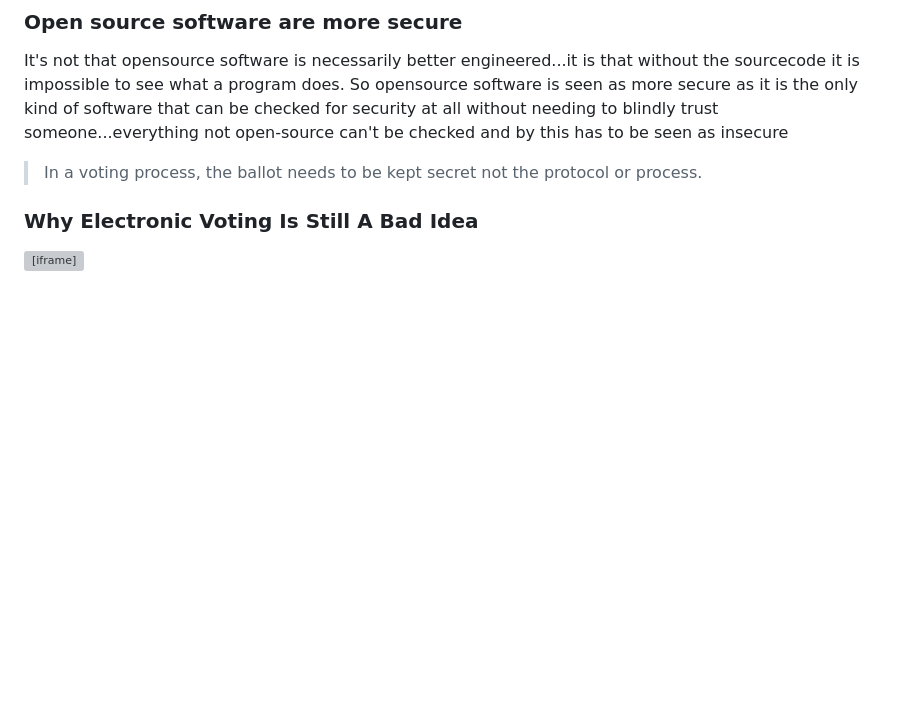
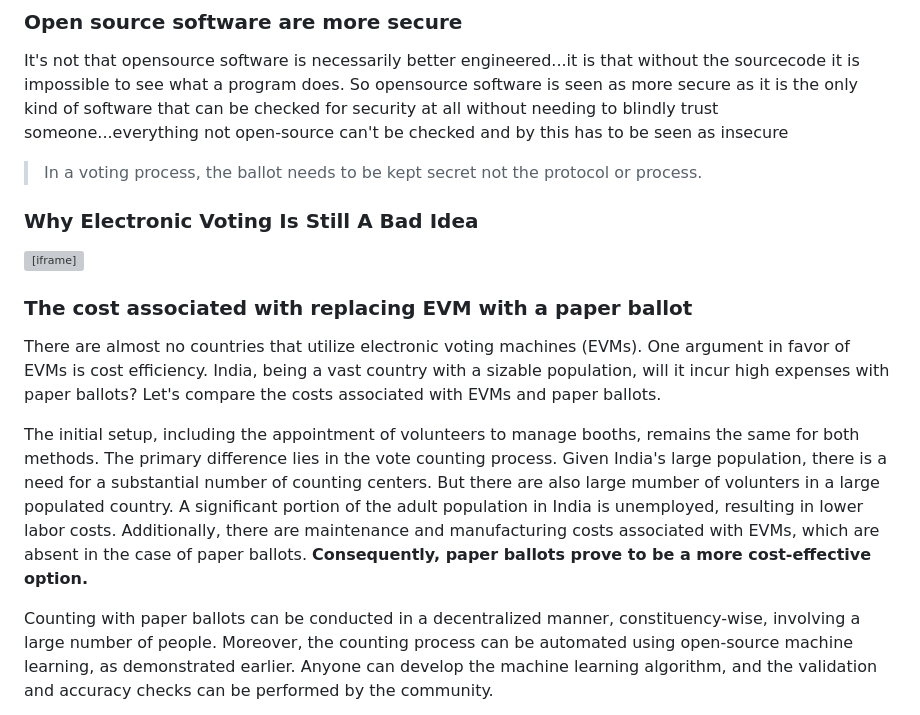
Before and after one commit to iambrainstorming/iambrainstorming.github.io, a Markdown page: src/chapters/the-lok-sabha-election-is-about-regional-parties-vs-one-party-dictatorship.md, the part around the change printed below. Drawn GitHub-style; blank space fills up the shorter version; grey boxes are pictures that could not be loaded.

Commit message:
evm cost

```diff
--- a/src/chapters/the-lok-sabha-election-is-about-regional-parties-vs-one-party-dictatorship.md
+++ b/src/chapters/the-lok-sabha-election-is-about-regional-parties-vs-one-party-dictatorship.md
@@ -300,3 +301,11 @@ It's not that opensource software is necessarily better engineered...it is that
 ### Why Electronic Voting Is Still A Bad Idea
 
 <iframe width="560" height="315" src="https://www.youtube.com/embed/LkH2r-sNjQs?si=65prPw8RWLM_J6Xk" title="YouTube video player" frameborder="0" allow="accelerometer; autoplay; clipboard-write; encrypted-media; gyroscope; picture-in-picture; web-share" allowfullscreen></iframe>
+
+### The cost associated with replacing EVM with a paper ballot
+
+There are almost no countries that utilize electronic voting machines (EVMs). One argument in favor of EVMs is cost efficiency. India, being a vast country with a sizable population, will it incur high expenses with paper ballots? Let's compare the costs associated with EVMs and paper ballots.
+
+The initial setup, including the appointment of volunteers to manage booths, remains the same for both methods. The primary difference lies in the vote counting process. Given India's large population, there is a need for a substantial number of counting centers. But there are also large mumber of volunters in a large populated country. A significant portion of the adult population in India is unemployed, resulting in lower labor costs. Additionally, there are maintenance and manufacturing costs associated with EVMs, which are absent in the case of paper ballots. **Consequently, paper ballots prove to be a more cost-effective option.**
+
+Counting with paper ballots can be conducted in a decentralized manner, constituency-wise, involving a large number of people. Moreover, the counting process can be automated using open-source machine learning, as demonstrated earlier. Anyone can develop the machine learning algorithm, and the validation and accuracy checks can be performed by the community.
```
Also changed, not shown: other parts of src/chapters/the-lok-sabha-election-is-about-regional-parties-vs-one-party-dictatorship.md (+1 -0 lines).
